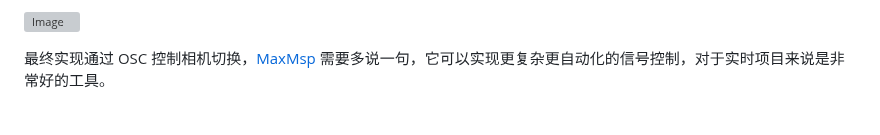
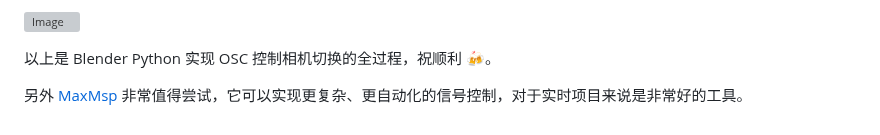
Before and after one commit to hendasheng/HenDaShengWeekly, a Markdown page: docs/vol.158.md, the part around the change. Rendered like a GitHub page; grey boxes are pictures that could not be loaded.

Commit message:
add vol.158

```diff
--- a/docs/vol.158.md
+++ b/docs/vol.158.md
@@ -161,4 +161,6 @@ osc_client = udp_client.SimpleUDPClient("127.0.0.1", 6000)
 
 ![Image](https://github.com/user-attachments/assets/fd4314f0-1f56-4591-899e-2a5b1bb46b3c)
 
-最终实现通过 OSC 控制相机切换，[MaxMsp](https://cycling74.com/) 需要多说一句，它可以实现更复杂更自动化的信号控制，对于实时项目来说是非常好的工具。
+以上是 Blender Python 实现 OSC 控制相机切换的全过程，祝顺利 🍻。
+
+另外 [MaxMsp](https://cycling74.com/) 非常值得尝试，它可以实现更复杂、更自动化的信号控制，对于实时项目来说是非常好的工具。
```
